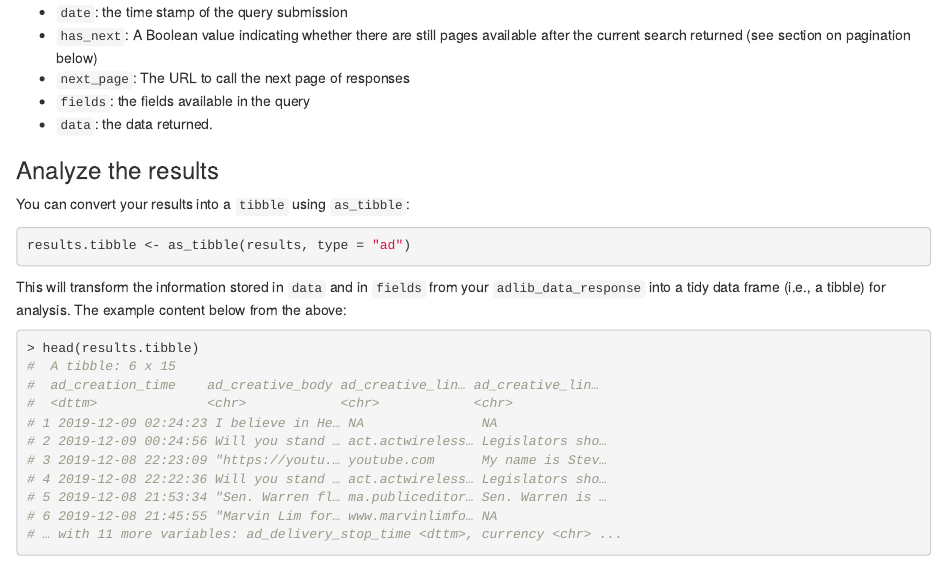
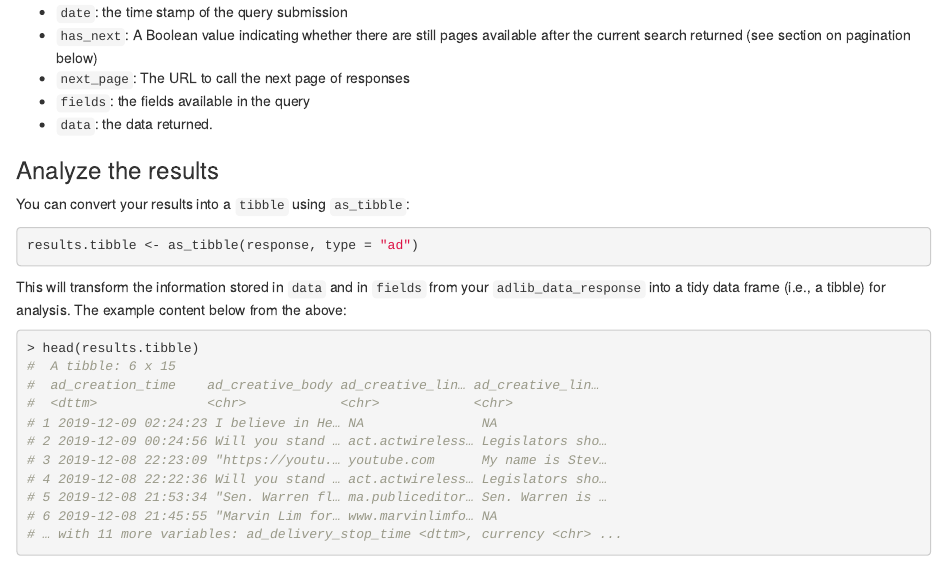
Before and after one commit to facebookresearch/Radlibrary, an R Markdown document (vignettes/Radlibrary.Rmd): the page in a window 1100 px wide, from 1990 px down. Rendered offline with R 4.5, knitr and Pandoc, with nearby package versions.

Commit message:
Fixed potentially confusing variable switch in Vignette

````diff
--- a/vignettes/Radlibrary.Rmd
+++ b/vignettes/Radlibrary.Rmd
@@ -127,7 +127,7 @@ This data object has numerous metadata attributes:
 You can convert your results into a `tibble` using `as_tibble`:
 
 ```{r, eval = FALSE}
-results.tibble <- as_tibble(results, type = "ad")
+results.tibble <- as_tibble(response, type = "ad")
 ```
 
 This will transform the information stored in `data` and in `fields` from your `adlib_data_response` into a tidy data frame (i.e., a tibble) for analysis. The example content below from the above:
````
